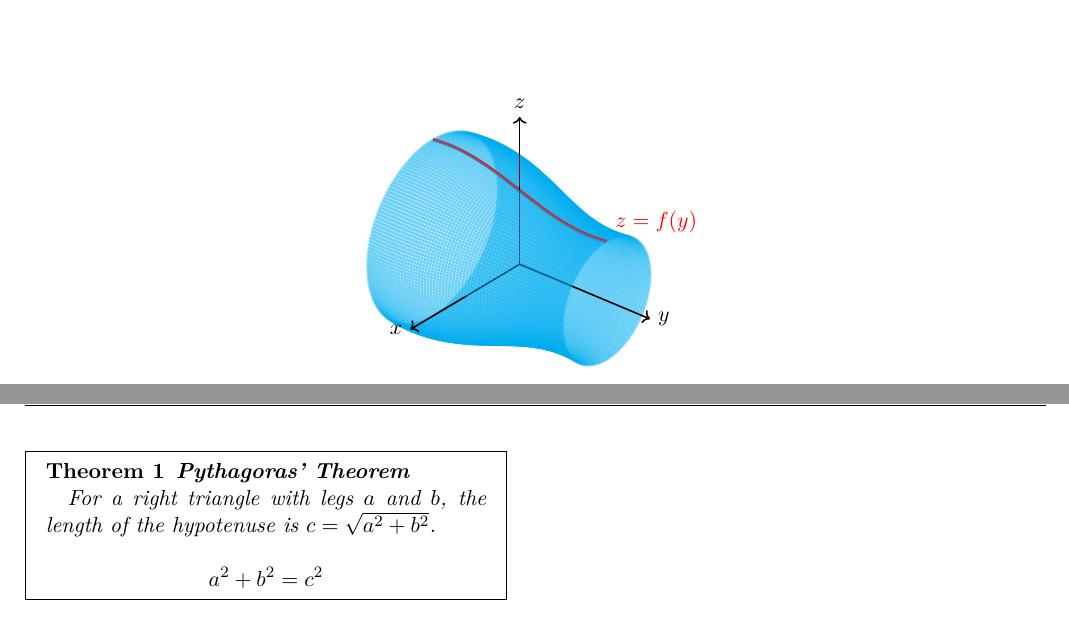
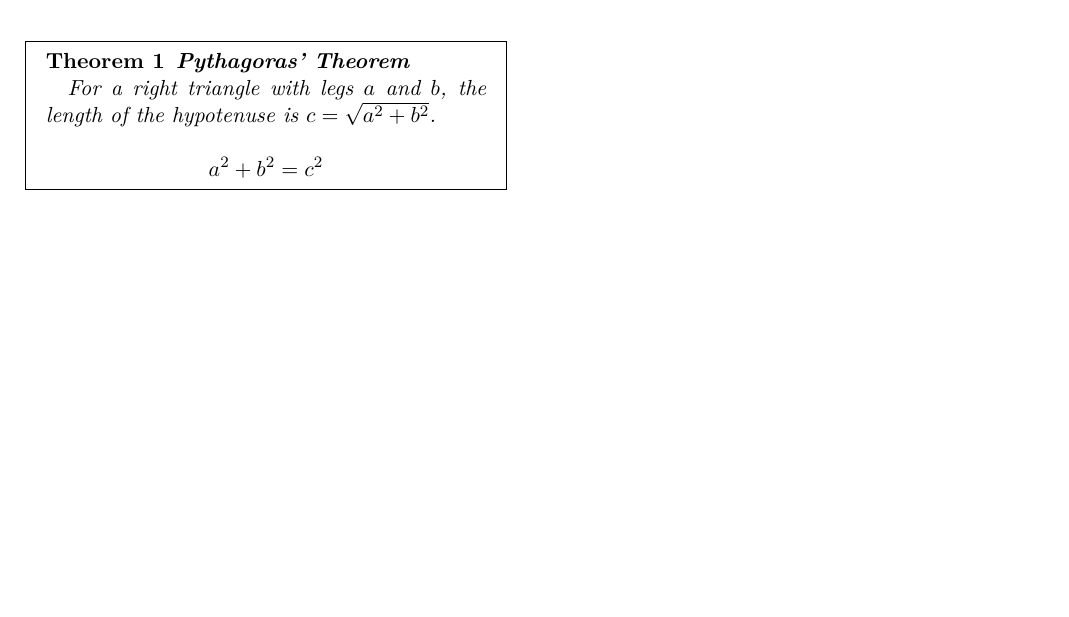
Before and after one commit to Pencilcaseman/LaTeX_Paper, a LaTeX document (my_paper.tex, which reads packages.tex, sections/introduction.tex): two parts of pages 2 and 3 of 3 before the commit and part of page 3 of 3 after it, the two joined at a grey line, cut at the place of the change, the shorter picture padded with empty space. Compiled offline with XeLaTeX; TikZ figures are drawn from their code, not taken from saved files.

Commit message:
Does this fix it?

```diff
--- a/packages.tex
+++ b/packages.tex
@@ -1,3 +1,5 @@
+\usepackage[english]{babel}
+
 % Mathematics Packages
 \usepackage{amsmath}
 \usepackage{amssymb}
--- a/sections/introduction.tex
+++ b/sections/introduction.tex
@@ -33,41 +33,3 @@
         \end{axis}
     \end{tikzpicture}
 \end{figure*}
-
-\begin{figure*}
-    \centering
-    \tdplotsetmaincoords{60}{130}
-    \begin{tikzpicture}[tdplot_main_coords]
-        % The function that is rotated
-        \tikzmath{function f(\x) {return 1.5 - 0.325*sin(\x r);};}
-        \pgfmathsetmacro{\dominio}{2.0}
-        \pgfmathsetmacro{\xi}{-\dominio}
-        \pgfmathsetmacro{\step}{(\dominio-\xi)/70.0}
-        \pgfmathsetmacro{\xs}{\xi+\step}
-        \pgfmathsetmacro{\max}{3}
-        % Circumferences (behind the coordiante axis)
-        \foreach \x in {\xi,\xs,...,\dominio}{
-        \pgfmathsetmacro{\radio}{f(\x)}	% radius of the circumference of the solid of revolution
-        \draw[cyan,very thick,opacity=0.35] plot[domain=0.5*pi:2.0*pi,smooth,variable=\t] ({\radio*cos(\t r)},{\x},{\radio*sin(\t r});
-            }
-        % Part of the solid of revolution behind the coordinate axis
-        \foreach \angulo in {358,356,...,90}{
-                \draw[cyan,very thick,rotate around y=\angulo,opacity=0.35] plot[domain=-\dominio:\dominio,smooth,variable=\t] ({0},{\t},{f(\t)});
-            }
-        % Graph of the function rotated about the $y$ axis
-        \draw[red,ultra thick] plot[domain=-\dominio:\dominio,smooth,variable=\t] ({0},{\t},{f(\t)}) node [above right] {$z = f(y)$};
-        % Coordinate axis
-        \draw[thick,->] (0,0,0) -- (0,\max,0) node [right] {$y$};
-        \draw[thick,->] (0,0,0) -- (\max,0,0) node [left] {$x$};
-        \draw[thick,->] (0,0,0) -- (0,0,\max) node [above] {$z$};
-        % Circumferences (in front of the coordiante axis)
-        \foreach \x in {\xi,\xs,...,\dominio}{
-        \pgfmathsetmacro{\radio}{f(\x)}	% Radio del círculo al inicio del sólido de revolución
-        \draw[cyan,very thick,opacity=0.35] plot[domain=0.0:0.5*pi,smooth,variable=\t] ({\radio*cos(\t r)},{\x},{\radio*sin(\t r});
-            }
-        % The solid of revolution (in front of the coordinate axis)
-        \foreach \angulo in {0,2,...,89}{
-                \draw[cyan,very thick,rotate around y=\angulo,opacity=0.35] plot[domain=-\dominio:\dominio,smooth,variable=\t] ({0},{\t},{f(\t)});
-            }
-    \end{tikzpicture}
-\end{figure*}
```
